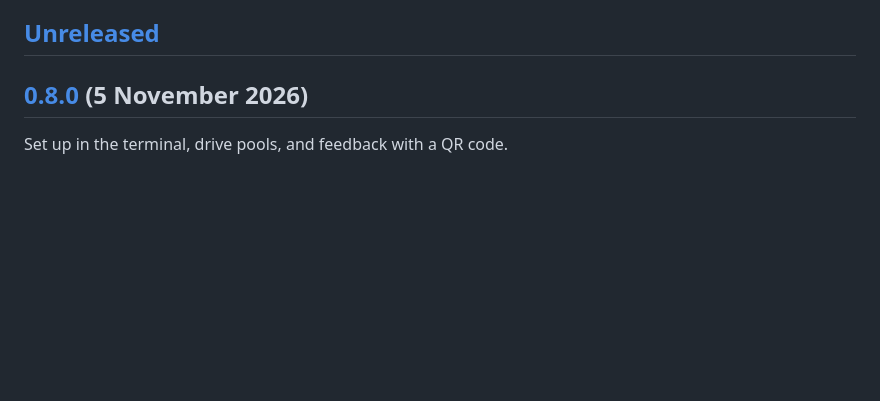
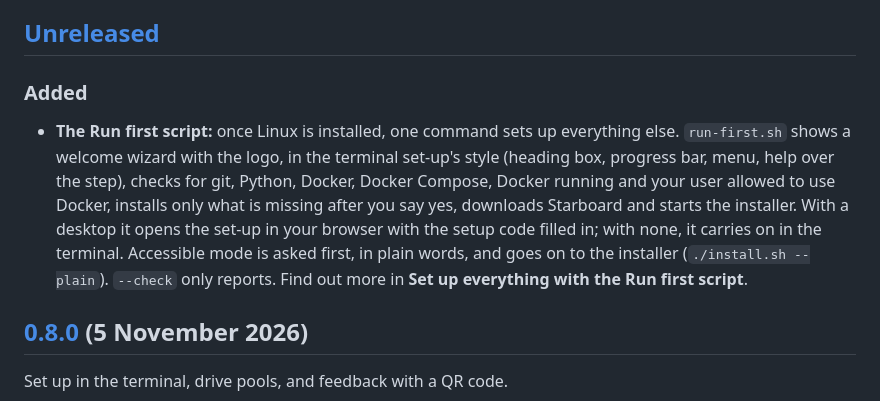
Before and after one commit to TheMightyTRex/starboard, a Markdown page: CHANGELOG.md, the part around the change. Rendered like a GitHub page; blank space fills up the shorter version.

```diff
--- a/CHANGELOG.md
+++ b/CHANGELOG.md
@@ -6,6 +6,15 @@ Version numbers follow [Semantic Versioning](https://semver.org/) loosely: befor
 add features.
 
 ## [Unreleased]
+
+### Added
+- **The Run first script:** once Linux is installed, one command sets up everything else. `run-first.sh` shows a
+  welcome wizard with the logo, in the terminal set-up's style (heading box, progress bar, menu, help over the
+  step), checks for git, Python, Docker, Docker Compose, Docker running and your user allowed to use Docker,
+  installs only what is missing after you say yes, downloads Starboard and starts the installer. With a desktop it
+  opens the set-up in your browser with the setup code filled in; with none, it carries on in the terminal.
+  Accessible mode is asked first, in plain words, and goes on to the installer (`./install.sh --plain`). `--check`
+  only reports. Find out more in **Set up everything with the Run first script**.
 
 ## [0.8.0] (5 November 2026)
 
```
Also changed, not shown: README.md (+16 -14 lines), docs/help/README.md (+1 -0 lines), docs/screenshots/run-first.jpg (added), 5 other files.
